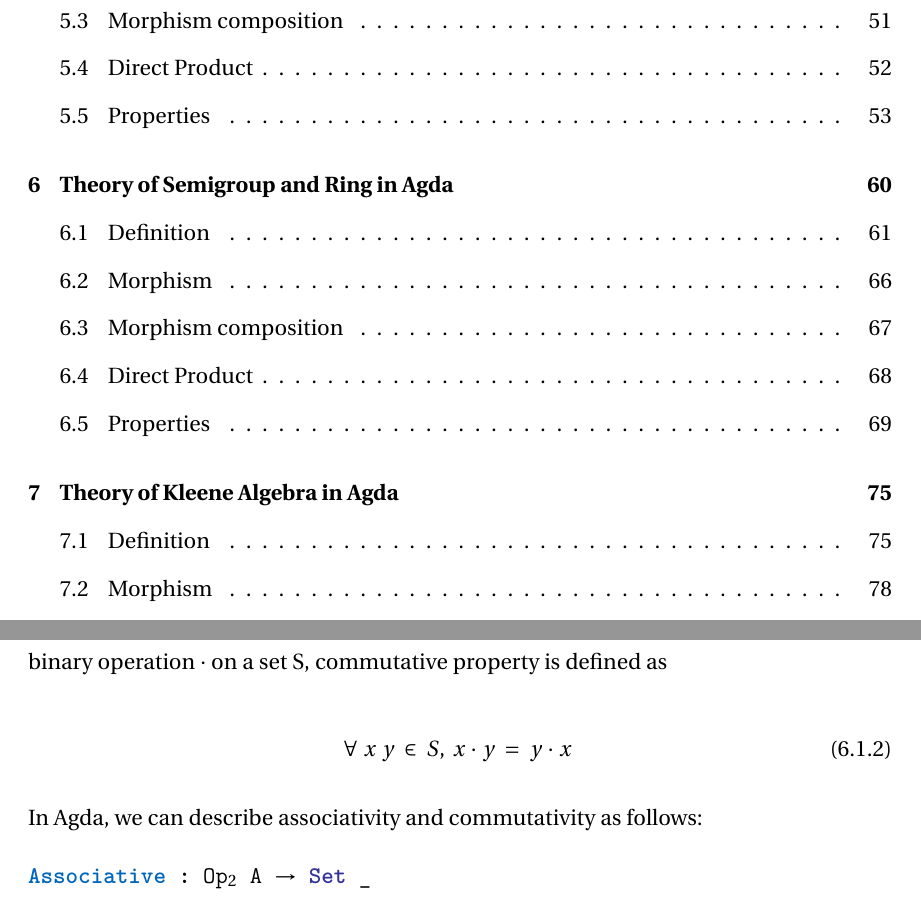
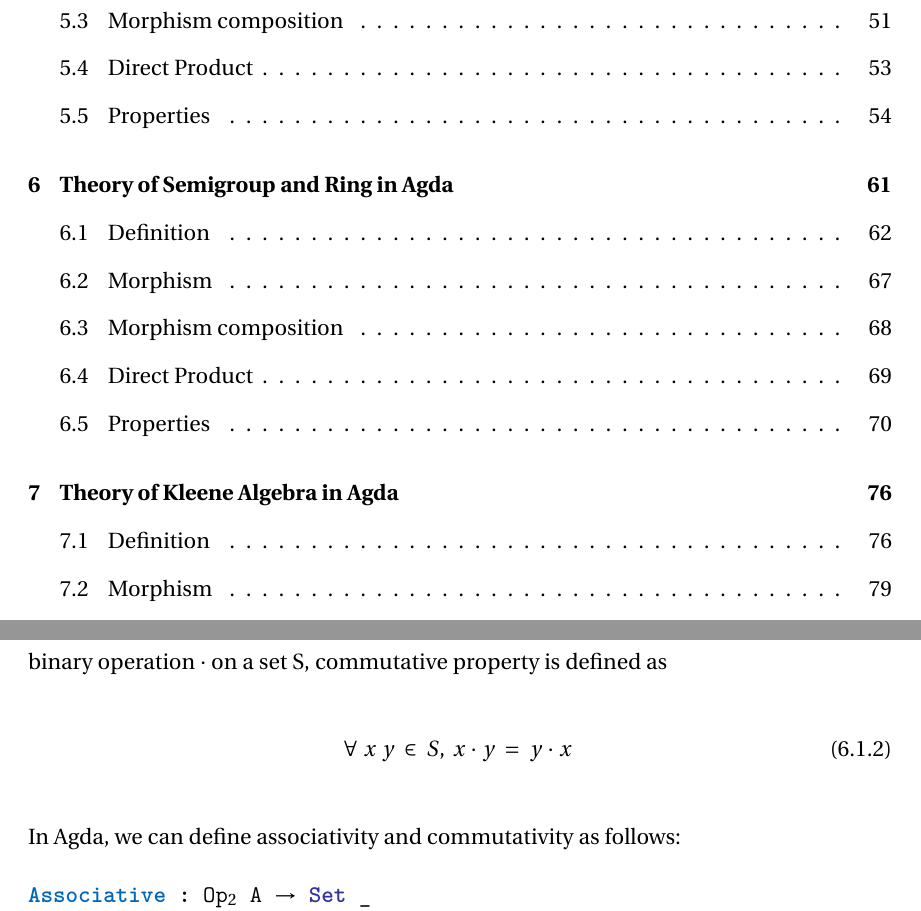
Before and after one commit to Akshobhya1234/MSc-thesis, a LaTeX thesis (Thesis_Main.tex, which reads KleeneAlgebra.tex, SemigroupRing.tex): two parts of pages 8 and 73 of 119 before the commit and two parts of pages 8 and 74 of 121 after it, joined at a grey line, cut so that both start at the same text. The pictures show the PDF file Thesis_Main.pdf that the author committed with the source.

Commit message:
minted fixes

```diff
--- a/KleeneAlgebra.tex
+++ b/KleeneAlgebra.tex
@@ -96,7 +99,7 @@ In the above definition, \inline{IsKleeneAlgebra} structure is defined as a
 record type with three fields. Since \inline{*} is used to denote binary
 multiplication operation, we use \inline{⋆} for the unary star operator. The
 field \inline{isIdempotentSemiring} makes an idempotentSemiring with operator
-$+,*,0#, \text{ and } 1#$. Fields \inline{starExpansive} and
+$+,*,0\#, \text{ and } 1\#$. Fields \inline{starExpansive} and
 \inline{starDestructive} are used to give the axioms for the star operator. We
 open \inline{isIdempotentSemiring} to bring its definitions into scope.
 \section{Morphism}
--- a/SemigroupRing.tex
+++ b/SemigroupRing.tex
@@ -34,7 +34,8 @@ defined as
 \begin{equation}
 \forall\ x\ y\ \in\ S ,\ x\ ∙\ y\ =\ y\ ∙\ x\
 \end{equation}
-In Agda, we can describe associativity and commutativity as follows:
+In Agda, we can define associativity and commutativity as follows:
+
 \begin{minted}[breaklines,samepage]{Agda}
 Associative : Op₂ A → Set _
 Associative _∙_ = ∀ x y z → ((x ∙ y) ∙ z) ≈ (x ∙ (y ∙ z))
```
Also changed, not shown: AlgebraSurvey.tex (+1 -0 lines), ProblemInProgramAlgebra.tex (+5 -0 lines), QuasigroupLoop.tex (+18 -0 lines), Thesis_Main.pdf, KleeneAlgebra.tex (14 more changed lines), SemigroupRing.tex (9 more changed lines).
